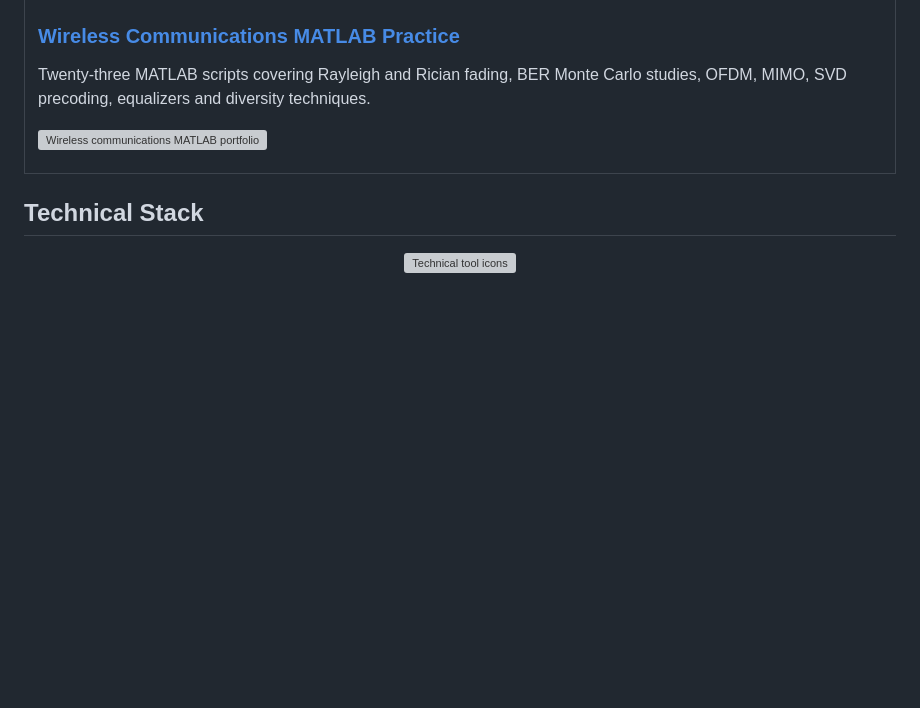
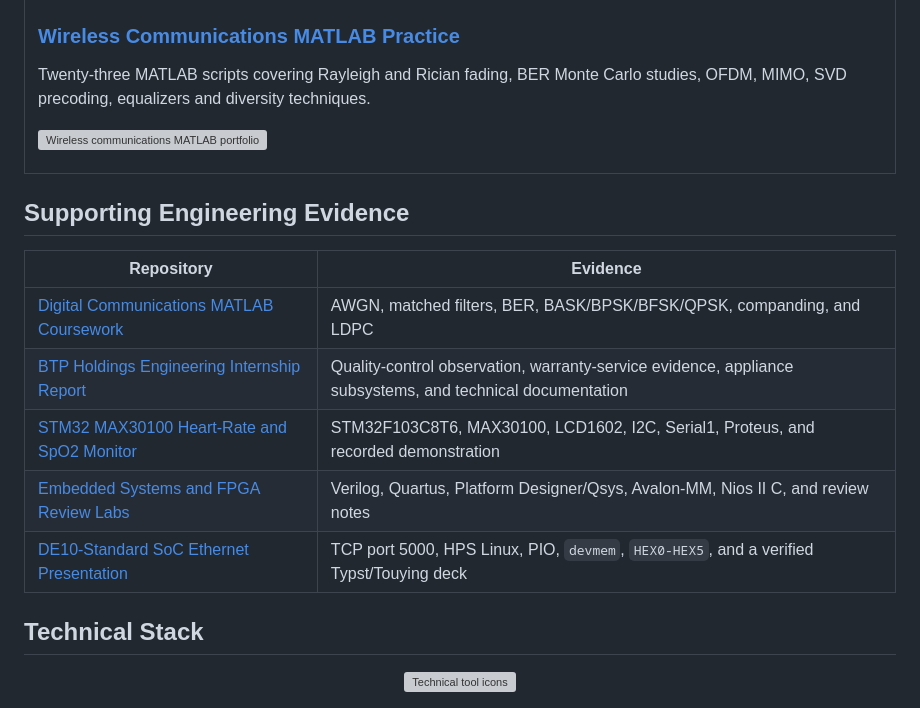
Before and after one commit to lhlizdabezt/lhlizdabezt, a Markdown page: README.md, the part around one of its changes. Rendered like a GitHub page; blank space fills up the shorter version; grey boxes are pictures that could not be loaded.

Commit message:
docs: synchronize supporting project evidence

```diff
--- a/README.md
+++ b/README.md
@@ -99,6 +99,16 @@ I am seeking internships and junior roles in computer vision, machine learning,
   </tr>
 </table>
 
+## Supporting Engineering Evidence
+
+| Repository | Evidence |
+|---|---|
+| [Digital Communications MATLAB Coursework](https://github.com/lhlizdabezt/TruyenThongSo) | AWGN, matched filters, BER, BASK/BPSK/BFSK/QPSK, companding, and LDPC |
+| [BTP Holdings Engineering Internship Report](https://github.com/lhlizdabezt/BCTT-ThucTap-BTPHoldings) | Quality-control observation, warranty-service evidence, appliance subsystems, and technical documentation |
+| [STM32 MAX30100 Heart-Rate and SpO2 Monitor](https://github.com/lhlizdabezt/DoAnDienTuYSinh_STM32_MAX30100_LCD) | STM32F103C8T6, MAX30100, LCD1602, I2C, Serial1, Proteus, and recorded demonstration |
+| [Embedded Systems and FPGA Review Labs](https://github.com/lhlizdabezt/embedded-systems-fpga-review-labs) | Verilog, Quartus, Platform Designer/Qsys, Avalon-MM, Nios II C, and review notes |
+| [DE10-Standard SoC Ethernet Presentation](https://github.com/lhlizdabezt/Slide-DoAnHTN-Nhom17-DE10Standard) | TCP port 5000, HPS Linux, PIO, `devmem`, `HEX0-HEX5`, and a verified Typst/Touying deck |
+
 ## Technical Stack
 
 <p align="center">
```
Also changed, not shown: other parts of README.md (+1 -1 lines), RELEASE_NOTES.md (+20 -0 lines).
